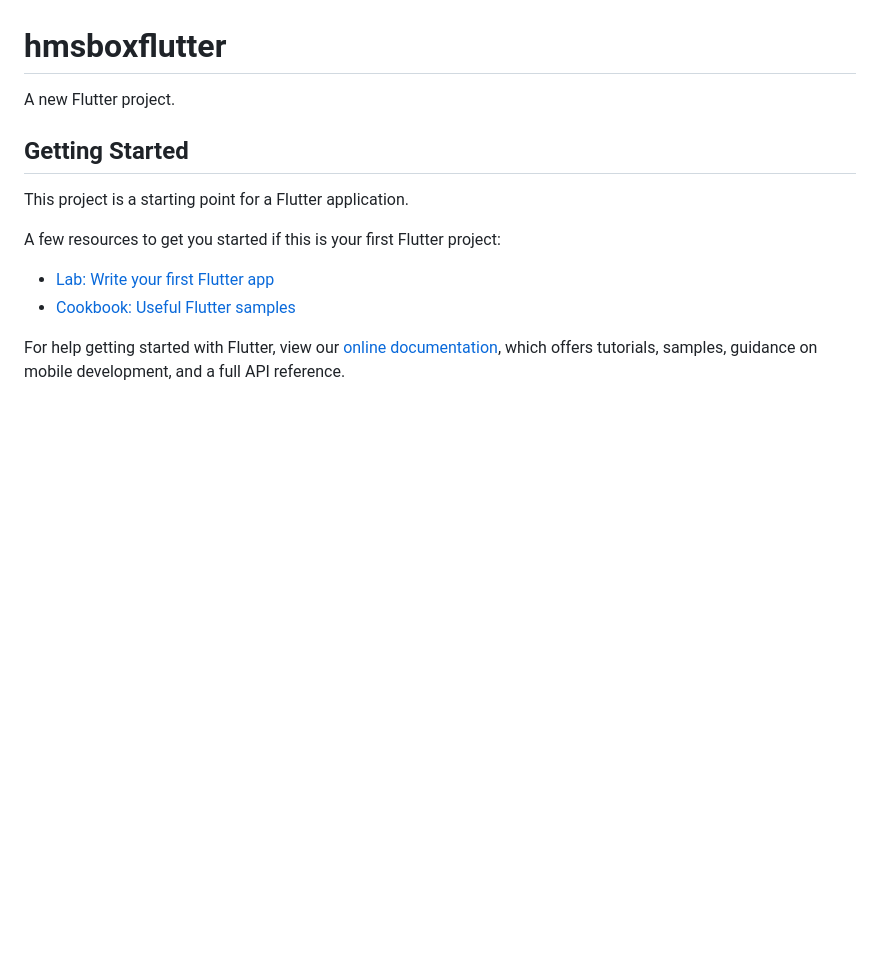
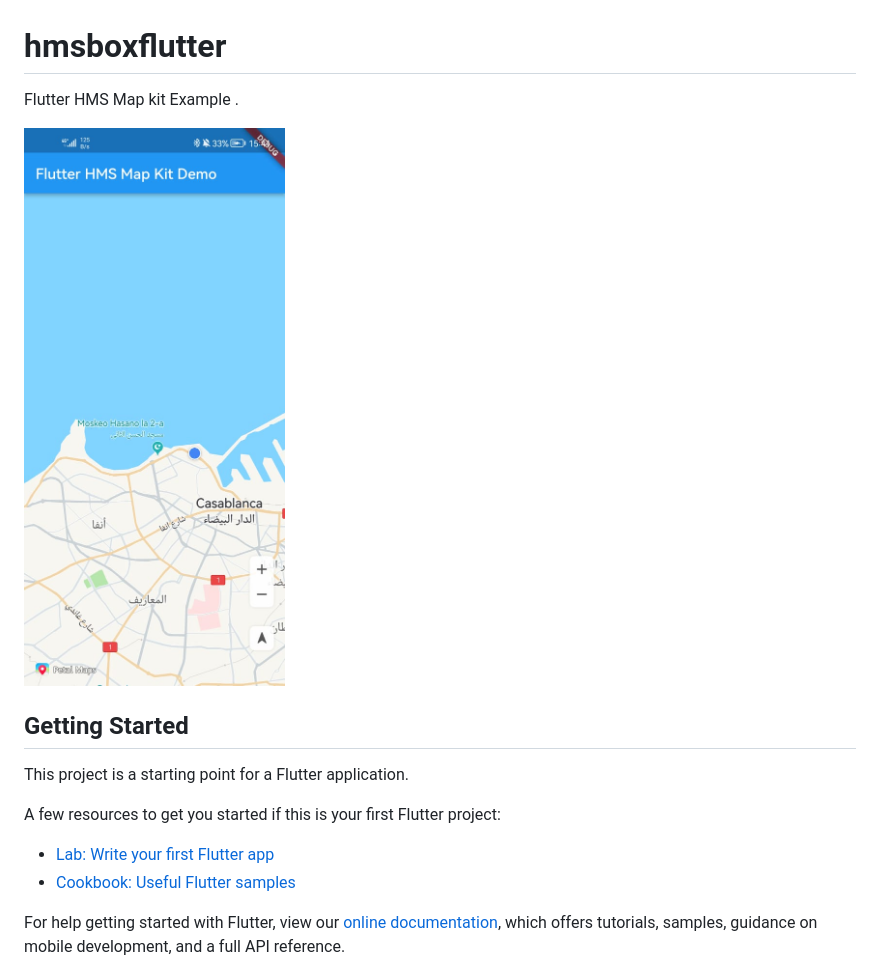
Before and after one commit to ZAHHAR-ISMAIL/HmsBoxFlutter, a Markdown page: README.md, the part around the change. GitHub-like rendering; pictures changed too: screenshot.jpeg (added); blank space fills up the shorter version.

Commit message:
change-readme

```diff
--- a/README.md
+++ b/README.md
@@ -1,6 +1,8 @@
 # hmsboxflutter
 
-A new Flutter project.
+Flutter HMS Map kit Example .
+
+![image info](./screenshot.jpeg)
 
 ## Getting Started
 
```
